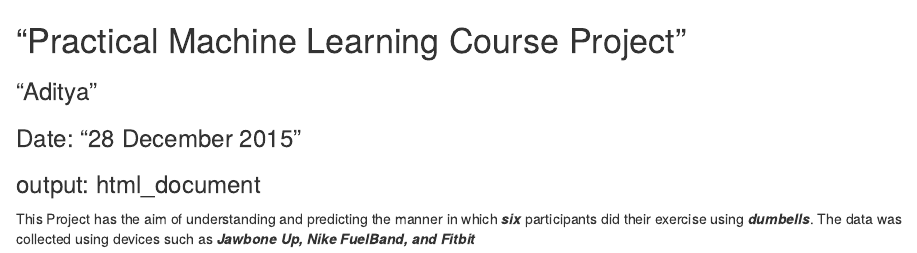
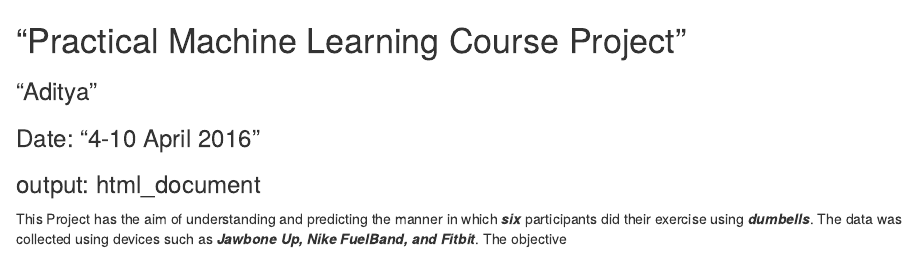
Before and after one commit to AdityaMe/PracticalMachineLearning, an R Markdown document (index.Rmd): the page in a window 1100 px wide, from its top. The pictures show the output file index.html that the author committed with the source, opened offline.

Commit message:
Commit 4

```diff
--- a/index.Rmd
+++ b/index.Rmd
@@ -5,8 +5,8 @@ output:
 ---
 #"Practical Machine Learning Course Project"#
 ###"Aditya"###
-###Date: "28 December 2015"###
+###Date: "4-10 April 2016"###
 ###output: html_document###
 
 
-This Project has the aim of understanding and predicting the manner in which ***six*** participants did their exercise using ***dumbells***. The data was collected using devices such as ***Jawbone Up, Nike FuelBand, and Fitbit***
+This Project has the aim of understanding and predicting the manner in which ***six*** participants did their exercise using ***dumbells***. The data was collected using devices such as ***Jawbone Up, Nike FuelBand, and Fitbit***. The objective
```
Also changed, not shown: index.html, index.md.
